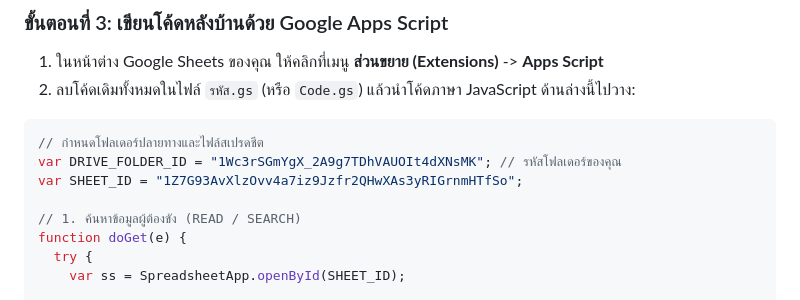
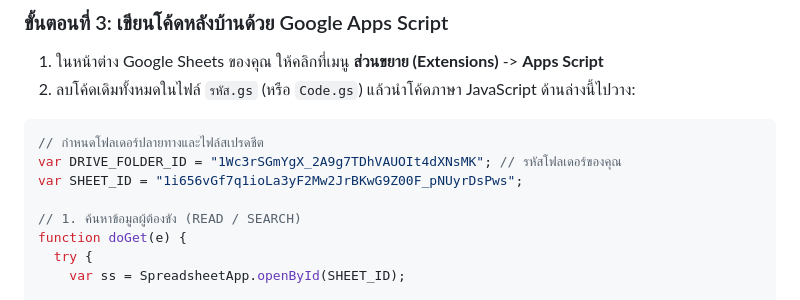
Before and after one commit to wainoomk-Klang/prison-visit-booking, a Markdown page: DEPLOYMENT_GUIDE.md, the part around the change. Drawn GitHub-style.

Commit message:
Update SHEET_ID in DEPLOYMENT_GUIDE.md

````diff
--- a/DEPLOYMENT_GUIDE.md
+++ b/DEPLOYMENT_GUIDE.md
@@ -43,7 +43,7 @@
 ```javascript
 // กำหนดโฟลเดอร์ปลายทางและไฟล์สเปรดชีต
 var DRIVE_FOLDER_ID = "1Wc3rSGmYgX_2A9g7TDhVAUOIt4dXNsMK"; // รหัสโฟลเดอร์ของคุณ
-var SHEET_ID = "1Z7G93AvXlzOvv4a7iz9Jzfr2QHwXAs3yRIGrnmHTfSo";
+var SHEET_ID = "1i656vGf7q1ioLa3yF2Mw2JrBKwG9Z00F_pNUyrDsPws";
 
 // 1. ค้นหาข้อมูลผู้ต้องขัง (READ / SEARCH)
 function doGet(e) {
````
